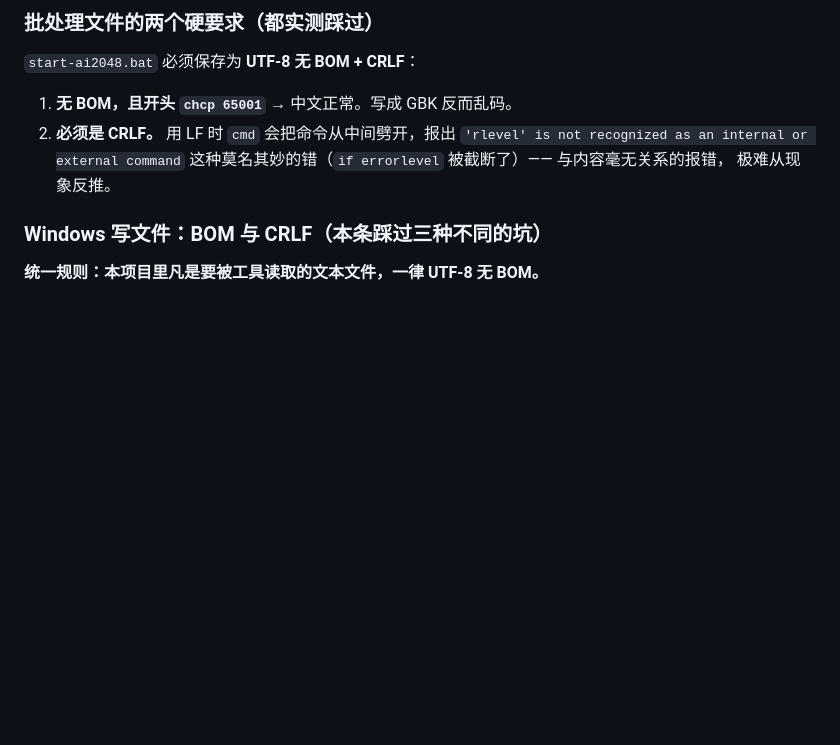
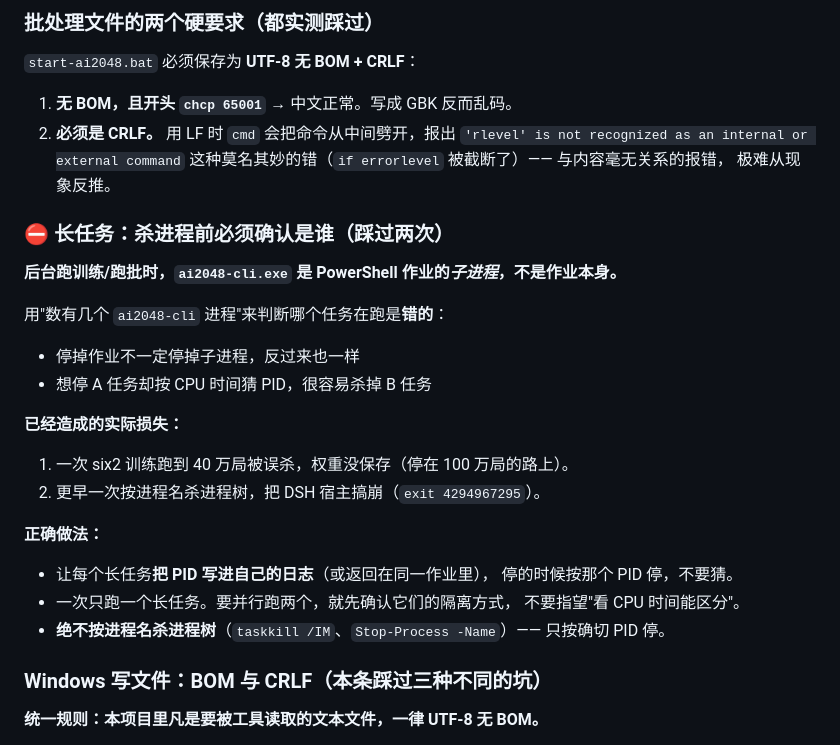
Before and after one commit to klaraljy/AI-2048, a Markdown page: AGENTS.md, the part around the change. GitHub-like rendering; blank space fills up the shorter version.

Commit message:
docs: 长期任务的进程管理教训 + 标注 d8 未测完
误杀事故：后台跑 six2 训练时，想停掉并行跑的交叉点测量，
按 CPU 时间猜 PID，结果杀掉的是训练自己（ai2048-cli.exe 是
PowerShell 作业的子进程，不是作业本身）。损失：six2 训练停在
40 万局、权重未保存（原计划 100 万局）。

好在 40 万局那个点已拿到（7,217），容量对比的结论不受影响。

AGENTS.md 新增「长任务：杀进程前必须确认是谁」：
- 不要用进程数或 CPU 时间判断任务归属
- 让长任务把 PID 写进日志，按 PID 停
- 绝不按进程名杀进程树（这条更早还搞崩过 DSH 宿主）

docs/results 标注 d8 交叉点未测完及原因；d4-d7 已足够定论。

```diff
--- a/AGENTS.md
+++ b/AGENTS.md
@@ -263,6 +263,29 @@ node tools\static-server.mjs --engine ws://127.0.0.1:8765 --open
    `'rlevel' is not recognized as an internal or external command`
    这种莫名其妙的错（`if errorlevel` 被截断了）—— 与内容毫无关系的报错，
    极难从现象反推。
+
+### ⛔ 长任务：杀进程前必须确认是谁（踩过两次）
+
+**后台跑训练/跑批时，`ai2048-cli.exe` 是 PowerShell 作业的*子进程*，不是作业本身。**
+
+用"数有几个 `ai2048-cli` 进程"来判断哪个任务在跑是**错的**：
+
+- 停掉作业不一定停掉子进程，反过来也一样
+- 想停 A 任务却按 CPU 时间猜 PID，很容易杀掉 B 任务
+
+**已经造成的实际损失：**
+
+1. 一次 six2 训练跑到 40 万局被误杀，权重没保存（停在 100 万局的路上）。
+2. 更早一次按进程名杀进程树，把 DSH 宿主搞崩（`exit 4294967295`）。
+
+**正确做法：**
+
+- 让每个长任务**把 PID 写进自己的日志**（或返回在同一作业里），
+  停的时候按那个 PID 停，不要猜。
+- 一次只跑一个长任务。要并行跑两个，就先确认它们的隔离方式，
+  不要指望"看 CPU 时间能区分"。
+- **绝不按进程名杀进程树**（`taskkill /IM`、`Stop-Process -Name`）——
+  只按确切 PID 停。
 
 ### Windows 写文件：BOM 与 CRLF（本条踩过三种不同的坑）
 
```
Also changed, not shown: docs/results/README.md (+3 -0 lines).
